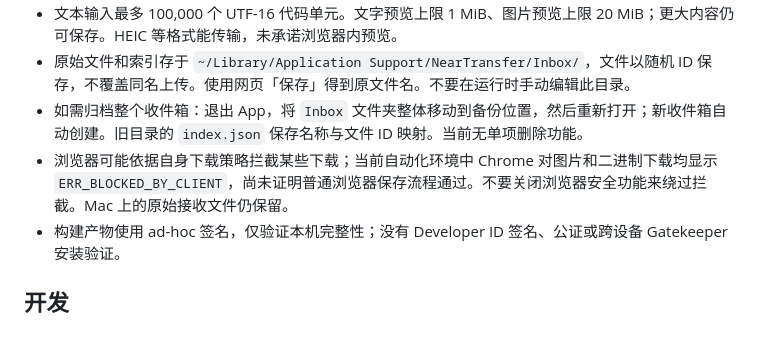
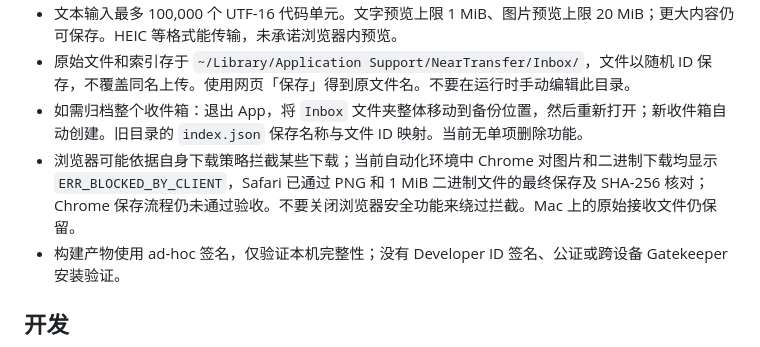
Before and after one commit to CauT/neartransfer, a Markdown page: README.md, the part around the change. Rendered like a GitHub page.

Commit message:
docs: confirm Safari download acceptance
Updated download interception notes for Chrome and Safari.

```diff
--- a/README.md
+++ b/README.md
@@ -22,7 +22,7 @@
 - 文本输入最多 100,000 个 UTF-16 代码单元。文字预览上限 1 MiB、图片预览上限 20 MiB；更大内容仍可保存。HEIC 等格式能传输，未承诺浏览器内预览。
 - 原始文件和索引存于 `~/Library/Application Support/NearTransfer/Inbox/`，文件以随机 ID 保存，不覆盖同名上传。使用网页「保存」得到原文件名。不要在运行时手动编辑此目录。
 - 如需归档整个收件箱：退出 App，将 `Inbox` 文件夹整体移动到备份位置，然后重新打开；新收件箱自动创建。旧目录的 `index.json` 保存名称与文件 ID 映射。当前无单项删除功能。
-- 浏览器可能依据自身下载策略拦截某些下载；当前自动化环境中 Chrome 对图片和二进制下载均显示 `ERR_BLOCKED_BY_CLIENT`，尚未证明普通浏览器保存流程通过。不要关闭浏览器安全功能来绕过拦截。Mac 上的原始接收文件仍保留。
+- 浏览器可能依据自身下载策略拦截某些下载；当前自动化环境中 Chrome 对图片和二进制下载均显示 `ERR_BLOCKED_BY_CLIENT`，Safari 已通过 PNG 和 1 MiB 二进制文件的最终保存及 SHA-256 核对；Chrome 保存流程仍未通过验收。不要关闭浏览器安全功能来绕过拦截。Mac 上的原始接收文件仍保留。
 - 构建产物使用 ad-hoc 签名，仅验证本机完整性；没有 Developer ID 签名、公证或跨设备 Gatekeeper 安装验证。
 
 ## 开发
```
